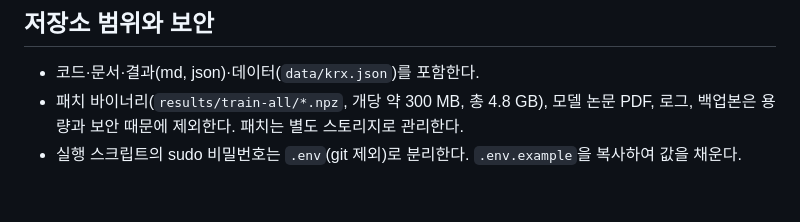
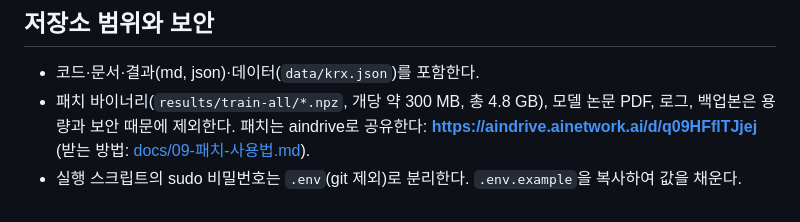
Before and after one commit to ainblockchain/finance-knolwedge, a Markdown page: README.md, the part around the change. Rendered like a GitHub page.

Commit message:
패치 사용법 문서 추가(docs/09), aindrive 공유 URL 기재 및 README 연결
Co-Authored-By: Claude Fable 5 <noreply@anthropic.com>
Claude-Session: https://claude.ai/code/session_014tg17ec2WMKNccJa8CX49j

```diff
--- a/README.md
+++ b/README.md
@@ -100,6 +100,7 @@ PLE 테이블은 기동 시 호스트 RAM으로 오프로드되므로, 디스크
 
 - 코드·문서·결과(md, json)·데이터(`data/krx.json`)를 포함한다.
 - 패치 바이너리(`results/train-all/*.npz`, 개당 약 300 MB, 총 4.8 GB), 모델 논문 PDF,
-  로그, 백업본은 용량과 보안 때문에 제외한다. 패치는 별도 스토리지로 관리한다.
+  로그, 백업본은 용량과 보안 때문에 제외한다. 패치는 aindrive로 공유한다:
+  **https://aindrive.ainetwork.ai/d/q09HFflTJjej** (받는 방법: [docs/09-패치-사용법.md](docs/09-패치-사용법.md)).
 - 실행 스크립트의 sudo 비밀번호는 `.env`(git 제외)로 분리한다. `.env.example`을
   복사하여 값을 채운다.
```
Also changed, not shown: docs/09-패치-사용법.md (added, +44 -0 lines).
